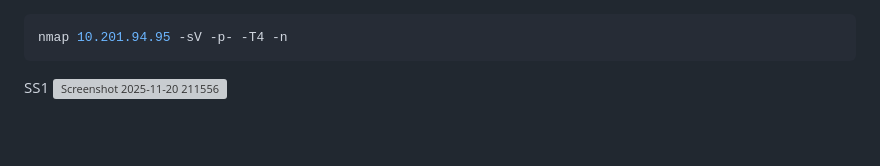
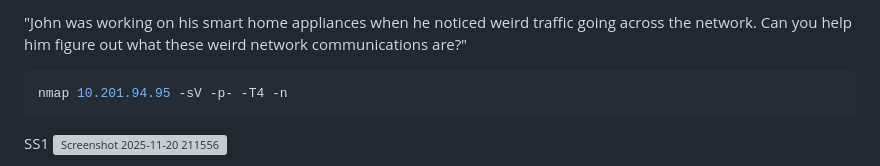
Before and after one commit to petervancleave/ctf-writeups, a Markdown page: !TryHackMe :)/2025-Easy-Bugged.md, the part around the change. Rendered like a GitHub page; blank space fills up the shorter version; grey boxes are pictures that could not be loaded.

````diff
--- a/!TryHackMe :)/2025-Easy-Bugged.md
+++ b/!TryHackMe :)/2025-Easy-Bugged.md
@@ -1,4 +1,4 @@
-
+"John was working on his smart home appliances when he noticed weird traffic going across the network. Can you help him figure out what these weird network communications are?"
 
 ```shell
 nmap 10.201.94.95 -sV -p- -T4 -n
````
